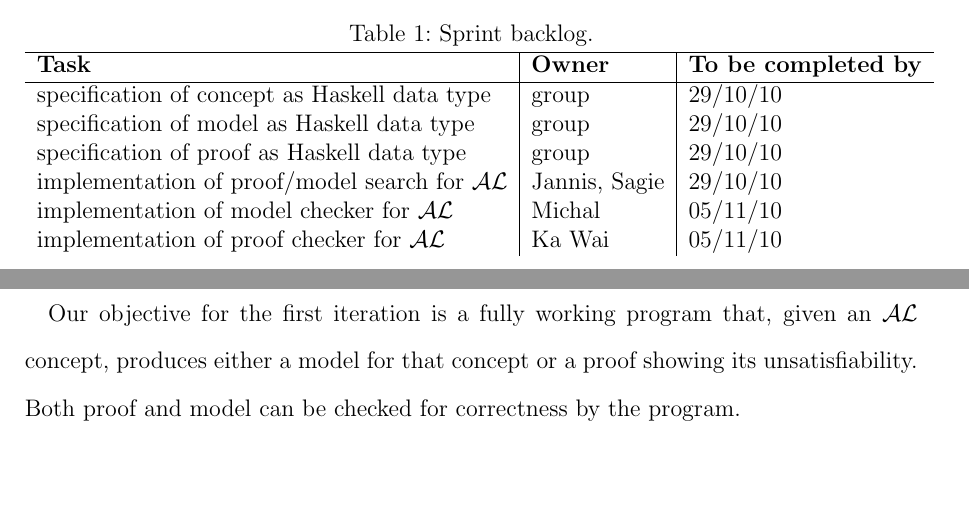
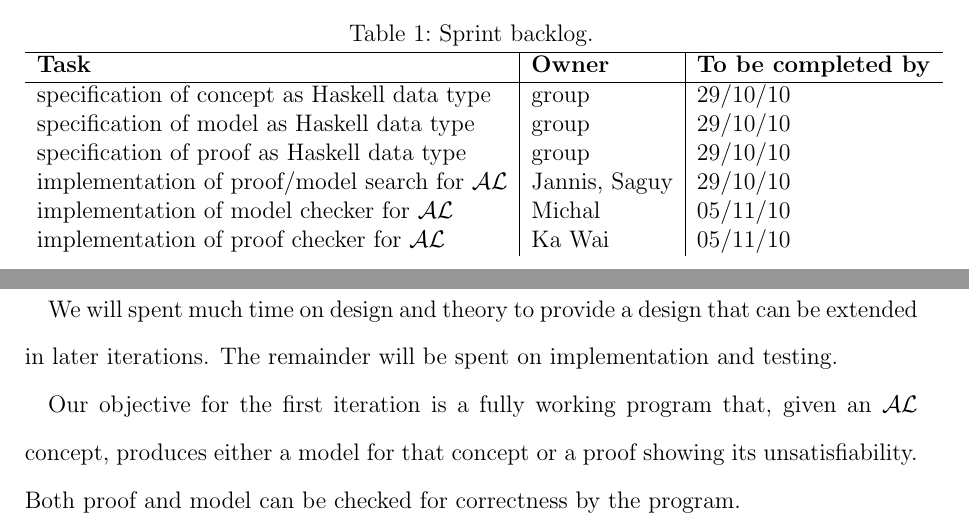
Before and after one commit to j5b/ps-pc, a LaTeX document (inception_report/inception_report.tex, which reads inception_report/third.tex): two parts of pages 7 and 8 of 9, joined at a grey line, cut so that both start at the same text, the shorter picture padded with empty space. Compiled offline with pdfLaTeX.

Commit message:
put in time for activities from sagies section

```diff
--- a/inception_report/third.tex
+++ b/inception_report/third.tex
@@ -28,7 +28,7 @@ this design; they are listed in the sprint backlog in Table~\ref{sprint}.
     specification of concept as Haskell data type & group & 29/10/10 \\
     specification of model as Haskell data type & group & 29/10/10 \\
     specification of proof as Haskell data type & group & 29/10/10 \\
-    implementation of proof/model search for $\mathcal{AL}$ & Jannis, Sagie & 29/10/10 \\
+    implementation of proof/model search for $\mathcal{AL}$ & Jannis, Saguy & 29/10/10 \\
     implementation of model checker for $\mathcal{AL}$ & Michal & 05/11/10 \\
     implementation of proof checker for $\mathcal{AL}$ & Ka Wai & 05/11/10
   \end{tabular}
@@ -46,6 +46,9 @@ To minimise this risk we aim to implement the most basic functionality first whi
 still producing a complete working program in the first iteration. The design will
 allow extending this functionality in further iterations.
 
+We will spent much time on design and theory to provide a design that can be extended
+in later iterations. The remainder will be spent on implementation and testing.
+
 % Planned progress measure for first iteration.
 
 Our objective for the first iteration is a fully working program that, given an
```
